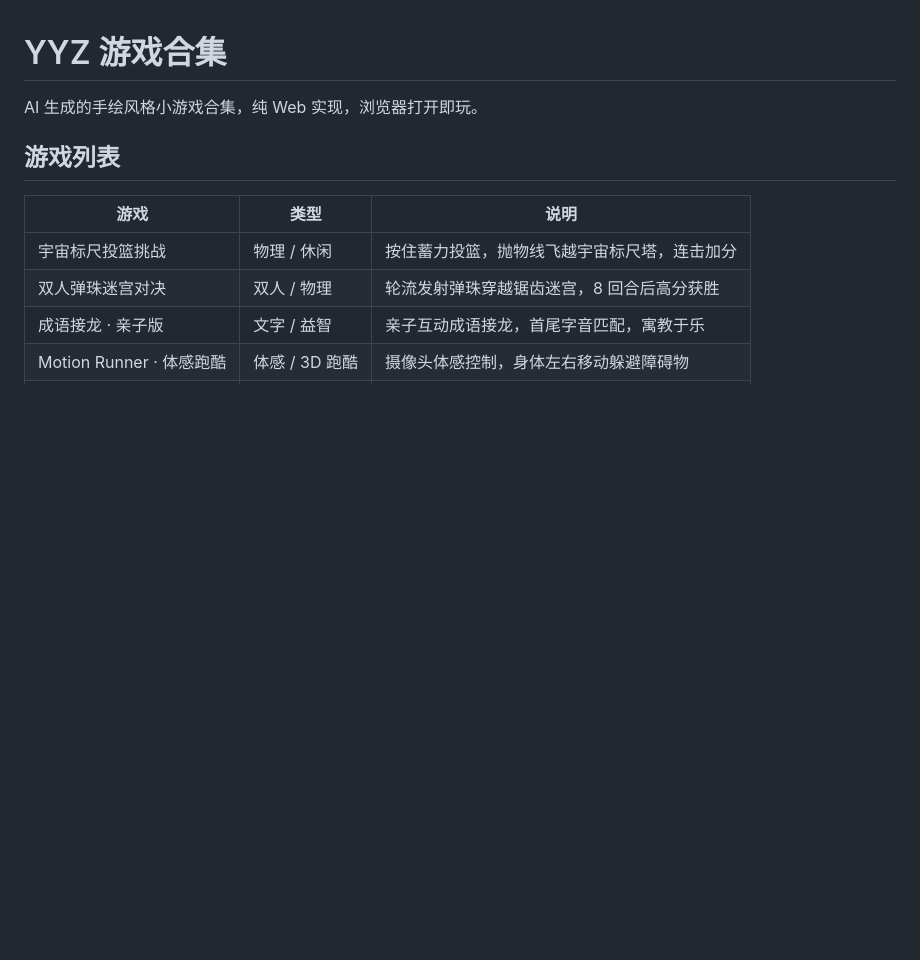
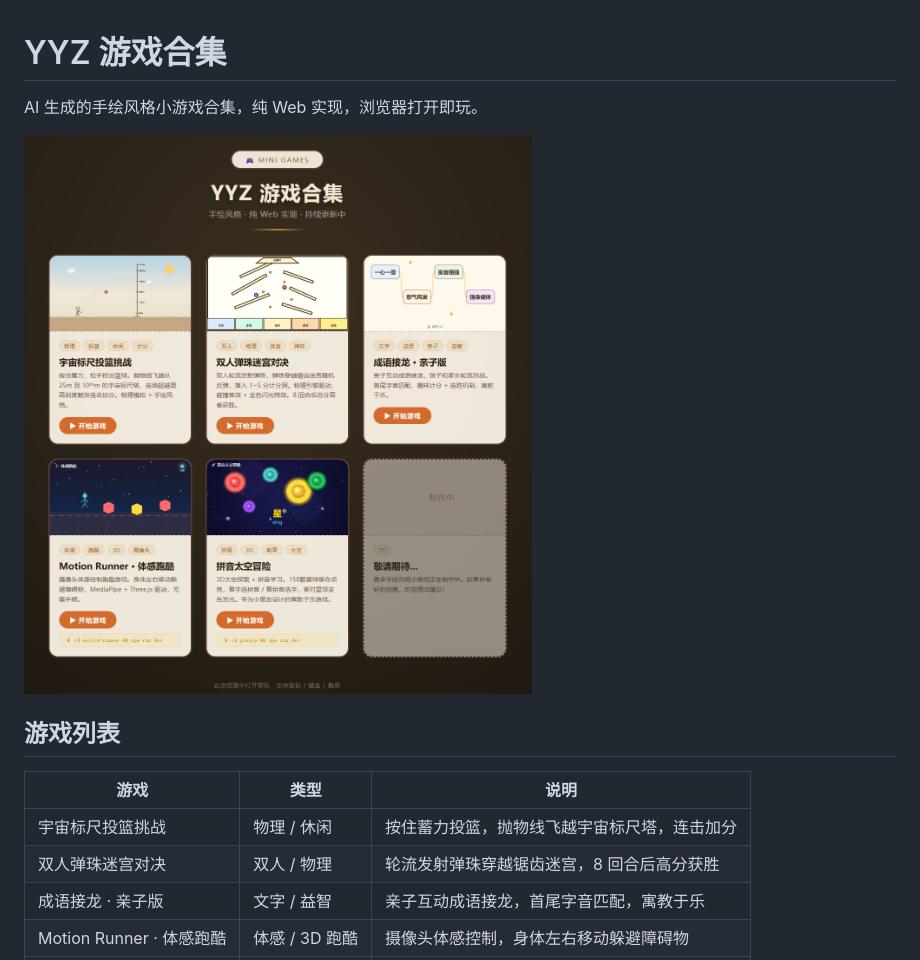
Before and after one commit to yxlong/AI-mini-games, a Markdown page: README.md, the part around the change. GitHub-like rendering; pictures changed too: screenshot.png (added); blank space fills up the shorter version.

Commit message:
README 添加截图与拼音游戏说明

```diff
--- a/README.md
+++ b/README.md
@@ -1,6 +1,8 @@
 # YYZ 游戏合集
 
 AI 生成的手绘风格小游戏合集，纯 Web 实现，浏览器打开即玩。
+
+![游戏合集首页](screenshot.png)
 
 ## 游戏列表
 
```
